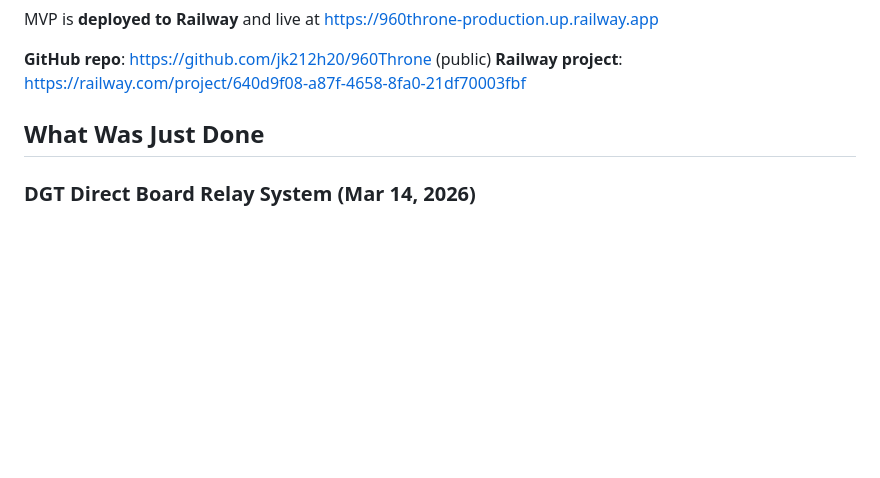
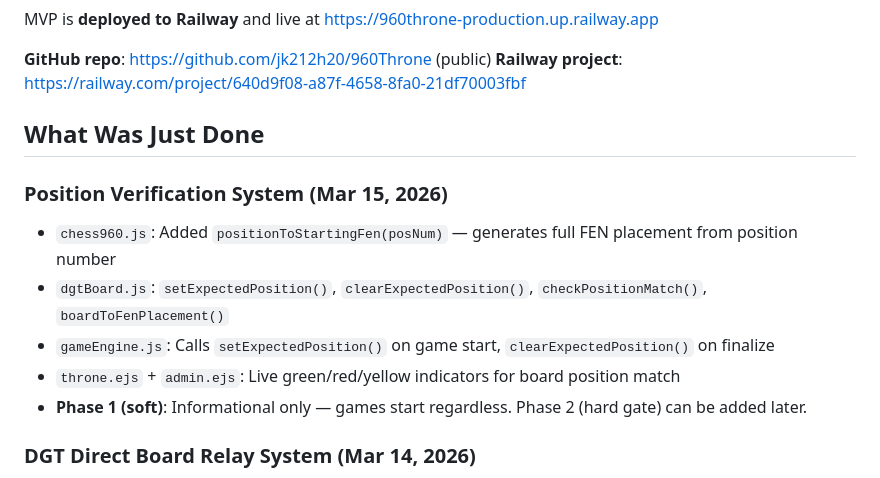
Before and after one commit to jk212h20/960Throne, a Markdown page: memory-bank/activeContext.md, the part around the change. GitHub-like rendering; blank space fills up the shorter version.

Commit message:
docs: Update memory bank with position verification

```diff
--- a/memory-bank/activeContext.md
+++ b/memory-bank/activeContext.md
@@ -7,6 +7,13 @@ MVP is **deployed to Railway** and live at https://960throne-production.up.railw
 **Railway project**: https://railway.com/project/640d9f08-a87f-4658-8fa0-21df70003fbf
 
 ## What Was Just Done
+### Position Verification System (Mar 15, 2026)
+- `chess960.js`: Added `positionToStartingFen(posNum)` — generates full FEN placement from position number
+- `dgtBoard.js`: `setExpectedPosition()`, `clearExpectedPosition()`, `checkPositionMatch()`, `boardToFenPlacement()`
+- `gameEngine.js`: Calls `setExpectedPosition()` on game start, `clearExpectedPosition()` on finalize
+- `throne.ejs` + `admin.ejs`: Live green/red/yellow indicators for board position match
+- **Phase 1 (soft)**: Informational only — games start regardless. Phase 2 (hard gate) can be added later.
+
 ### DGT Direct Board Relay System (Mar 14, 2026)
 - **Problem**: LiveChessCloud requires tournament mode (manual game start/stop per game). Not suitable for autopilot 24/7 throne display.
 - **Solution**: New direct board position path — relay scripts on venue laptop push raw board state to server, bypassing move replay entirely.
```
